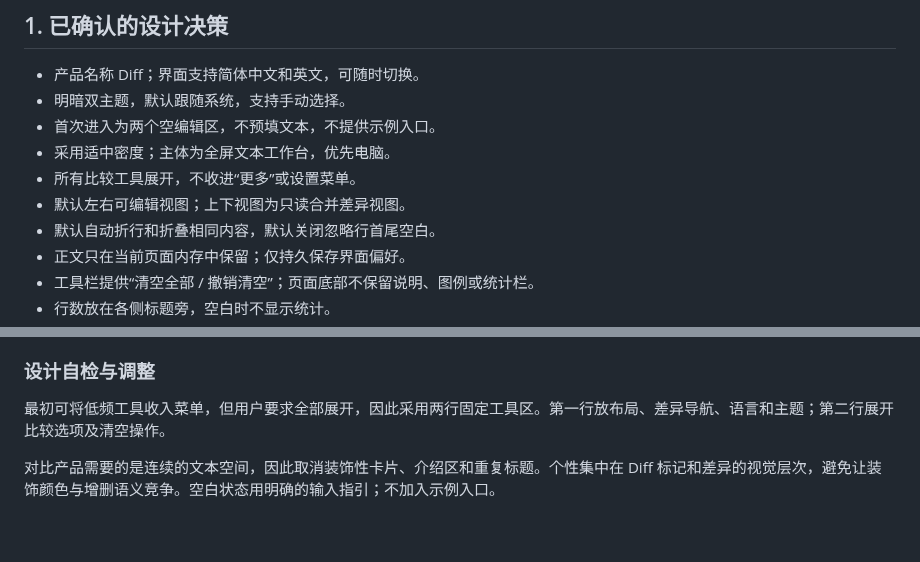
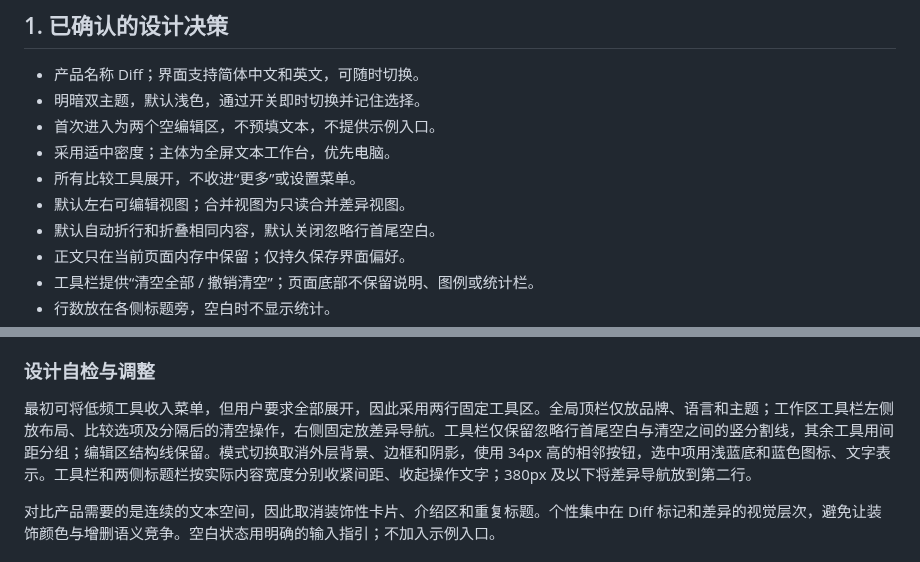
Before and after one commit to lai9fox/diff-tool, a Markdown page: docs/ui-ux-design.md, 2 parts joined by grey strips. GitHub-like rendering; blank space fills up the shorter version.

```diff
--- a/docs/ui-ux-design.md
+++ b/docs/ui-ux-design.md
@@ -7,11 +7,11 @@
 ## 1. 已确认的设计决策
 
 - 产品名称 Diff；界面支持简体中文和英文，可随时切换。
-- 明暗双主题，默认跟随系统，支持手动选择。
+- 明暗双主题，默认浅色，通过开关即时切换并记住选择。
 - 首次进入为两个空编辑区，不预填文本，不提供示例入口。
 - 采用适中密度；主体为全屏文本工作台，优先电脑。
 - 所有比较工具展开，不收进“更多”或设置菜单。
-- 默认左右可编辑视图；上下视图为只读合并差异视图。
+- 默认左右可编辑视图；合并视图为只读合并差异视图。
 - 默认自动折行和折叠相同内容，默认关闭忽略行首尾空白。
 - 正文只在当前页面内存中保留；仅持久保存界面偏好。
 - 工具栏提供“清空全部 / 撤销清空”；页面底部不保留说明、图例或统计栏。
@@ -31,7 +31,7 @@
 
 ### 设计自检与调整
 
-最初可将低频工具收入菜单，但用户要求全部展开，因此采用两行固定工具区。第一行放布局、差异导航、语言和主题；第二行展开比较选项及清空操作。
+最初可将低频工具收入菜单，但用户要求全部展开，因此采用两行固定工具区。全局顶栏仅放品牌、语言和主题；工作区工具栏左侧放布局、比较选项及分隔后的清空操作，右侧固定放差异导航。工具栏仅保留忽略行首尾空白与清空之间的竖分割线，其余工具用间距分组；编辑区结构线保留。模式切换取消外层背景、边框和阴影，使用 34px 高的相邻按钮，选中项用浅蓝底和蓝色图标、文字表示。工具栏和两侧标题栏按实际内容宽度分别收紧间距、收起操作文字；380px 及以下将差异导航放到第二行。
 
 对比产品需要的是连续的文本空间，因此取消装饰性卡片、介绍区和重复标题。个性集中在 Diff 标记和差异的视觉层次，避免让装饰颜色与增删语义竞争。空白状态用明确的输入指引；不加入示例入口。
 
```
Also changed, not shown: other parts of docs/ui-ux-design.md (+19 -18 lines), README.md (+7 -7 lines), docs/requirements.md (+34 -34 lines), docs/screenshots/toolbar-zh-960-light.jpg (added), 7 other files.
